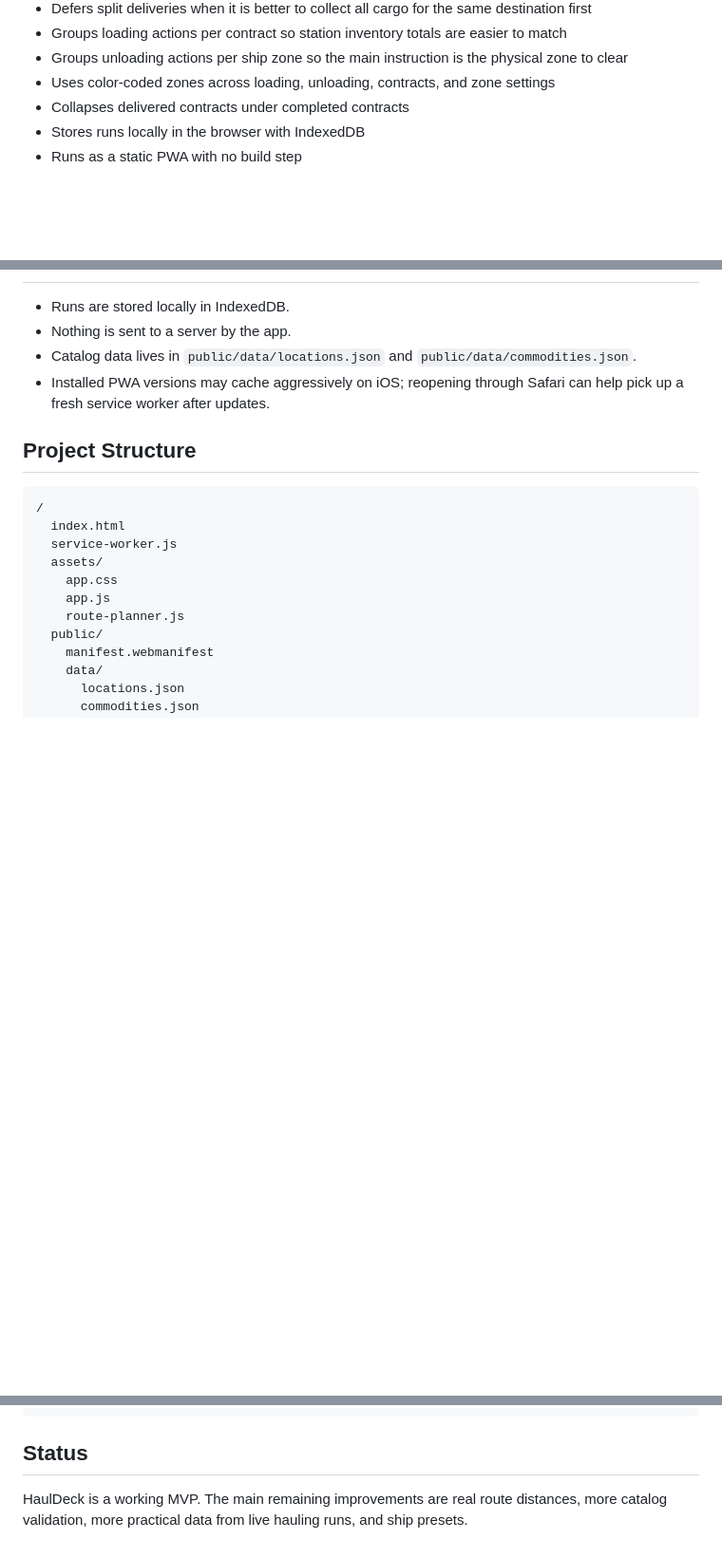
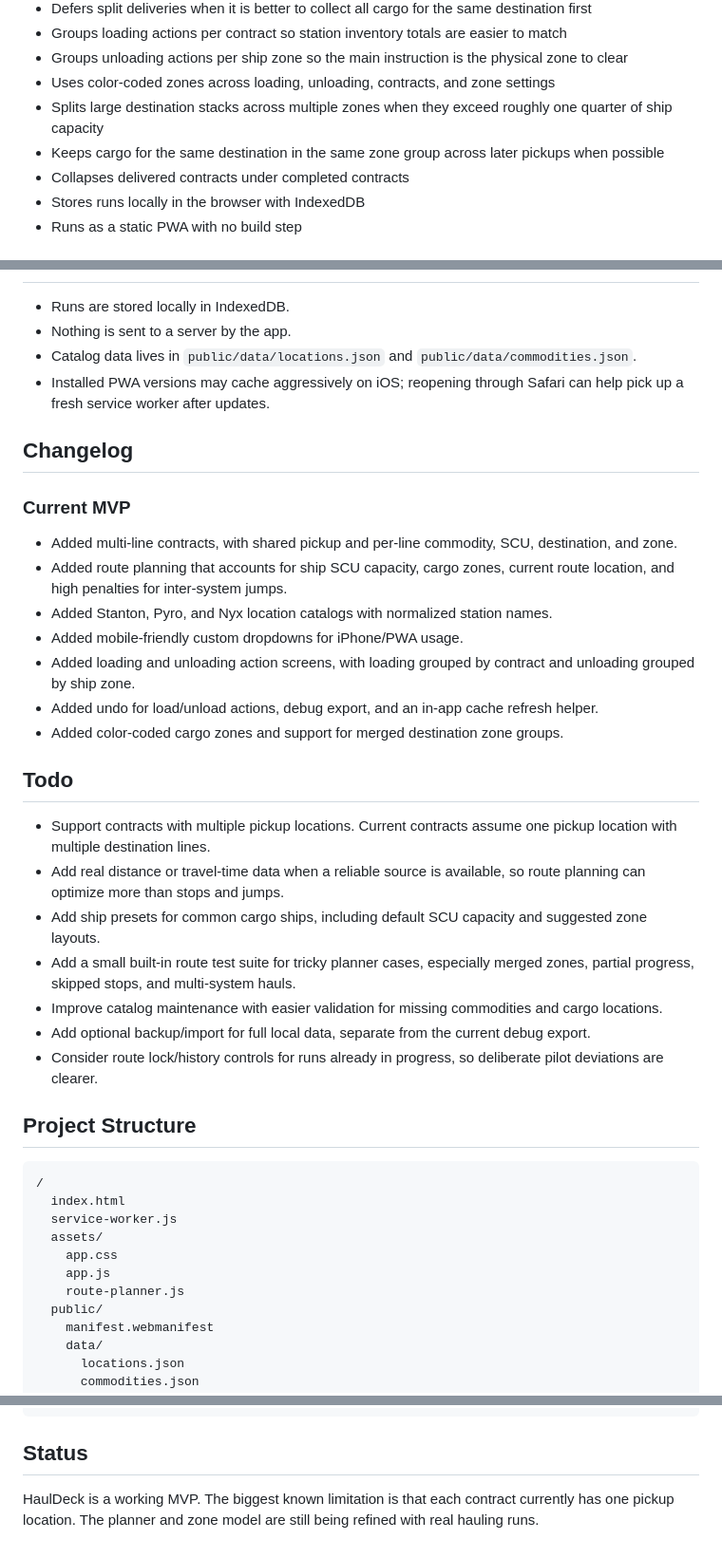
Before and after one commit to BjornB2/HaulDeck, a Markdown page: README.md, 3 parts joined by grey strips. Shown at 95% size. Drawn GitHub-style; blank space fills up the shorter version.

Commit message:
Update README roadmap

````diff
--- a/README.md
+++ b/README.md
@@ -26,6 +26,8 @@ HaulDeck was built with AI assistance. The code, UI iterations, route planner lo
 - Groups loading actions per contract so station inventory totals are easier to match
 - Groups unloading actions per ship zone so the main instruction is the physical zone to clear
 - Uses color-coded zones across loading, unloading, contracts, and zone settings
+- Splits large destination stacks across multiple zones when they exceed roughly one quarter of ship capacity
+- Keeps cargo for the same destination in the same zone group across later pickups when possible
 - Collapses delivered contracts under completed contracts
 - Stores runs locally in the browser with IndexedDB
 - Runs as a static PWA with no build step
@@ -126,6 +130,28 @@ No npm install, build step, or server-side runtime is required.
 - Catalog data lives in `public/data/locations.json` and `public/data/commodities.json`.
 - Installed PWA versions may cache aggressively on iOS; reopening through Safari can help pick up a fresh service worker after updates.
 
+## Changelog
+
+### Current MVP
+
+- Added multi-line contracts, with shared pickup and per-line commodity, SCU, destination, and zone.
+- Added route planning that accounts for ship SCU capacity, cargo zones, current route location, and high penalties for inter-system jumps.
+- Added Stanton, Pyro, and Nyx location catalogs with normalized station names.
+- Added mobile-friendly custom dropdowns for iPhone/PWA usage.
+- Added loading and unloading action screens, with loading grouped by contract and unloading grouped by ship zone.
+- Added undo for load/unload actions, debug export, and an in-app cache refresh helper.
+- Added color-coded cargo zones and support for merged destination zone groups.
+
+## Todo
+
+- Support contracts with multiple pickup locations. Current contracts assume one pickup location with multiple destination lines.
+- Add real distance or travel-time data when a reliable source is available, so route planning can optimize more than stops and jumps.
+- Add ship presets for common cargo ships, including default SCU capacity and suggested zone layouts.
+- Add a small built-in route test suite for tricky planner cases, especially merged zones, partial progress, skipped stops, and multi-system hauls.
+- Improve catalog maintenance with easier validation for missing commodities and cargo locations.
+- Add optional backup/import for full local data, separate from the current debug export.
+- Consider route lock/history controls for runs already in progress, so deliberate pilot deviations are clearer.
+
 ## Project Structure
 
 ```text
@@ -149,4 +175,4 @@ No npm install, build step, or server-side runtime is required.
 
 ## Status
 
-HaulDeck is a working MVP. The main remaining improvements are real route distances, more catalog validation, more practical data from live hauling runs, and ship presets.
+HaulDeck is a working MVP. The biggest known limitation is that each contract currently has one pickup location. The planner and zone model are still being refined with real hauling runs.
````
Also changed, not shown: other parts of README.md (+2 -0 lines).
